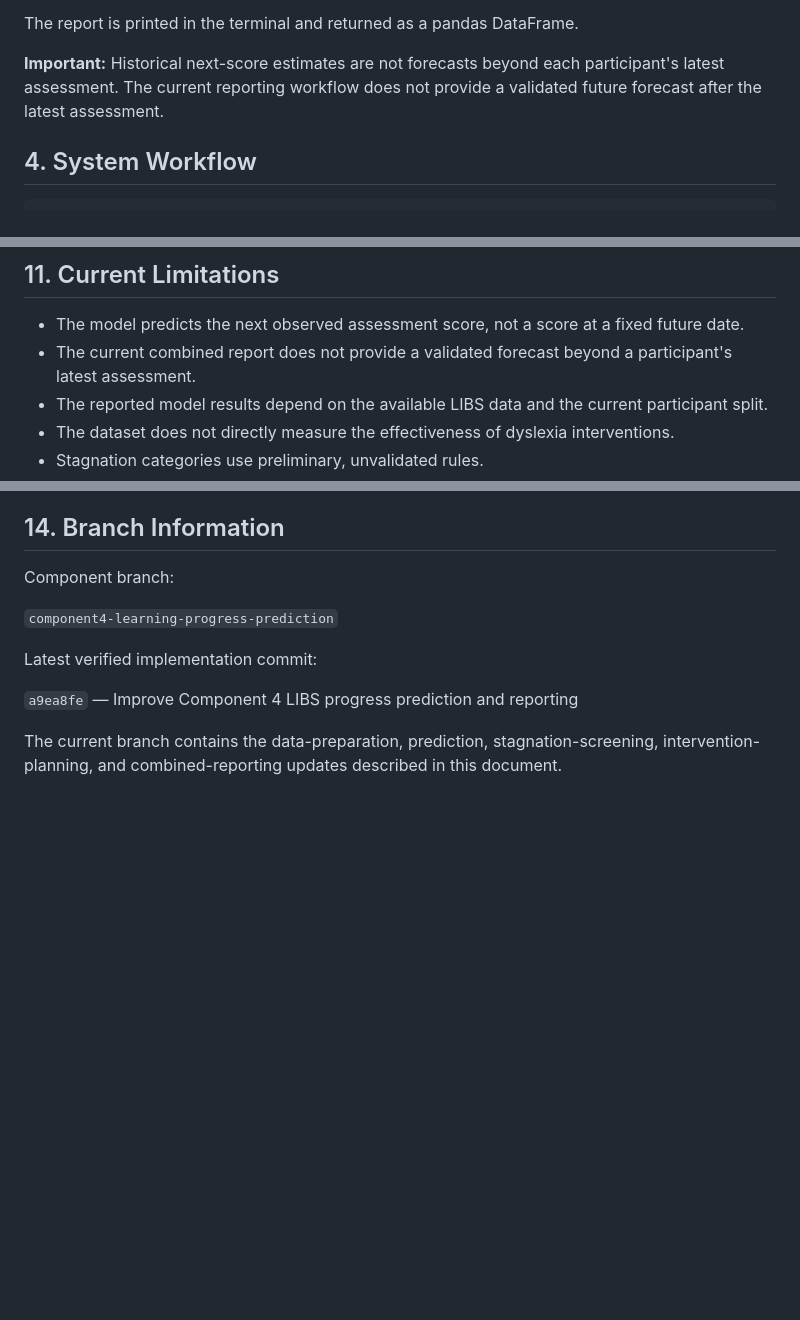
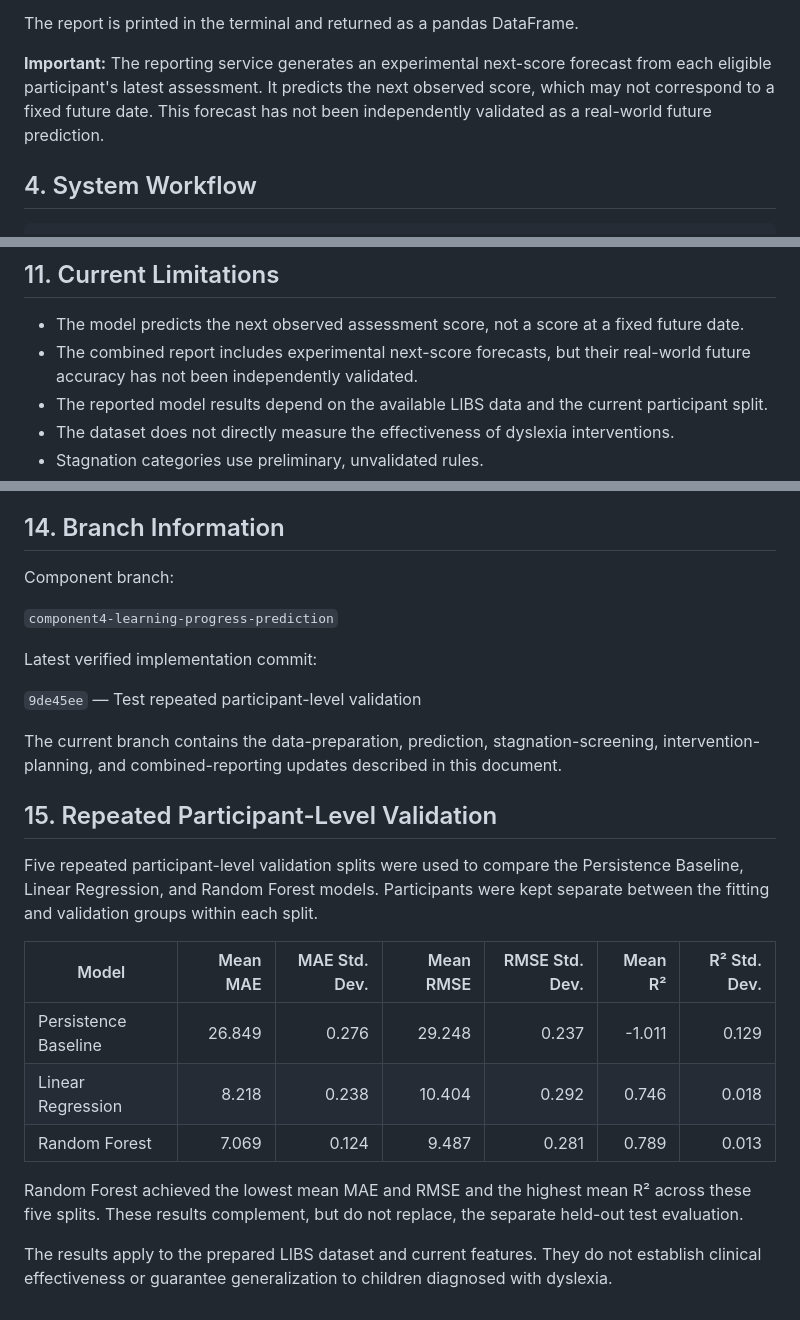
Before and after one commit to BinadiSilva/J26-DS-335-Dyslexia-Reading-Assistance, a Markdown page: README.md, 3 parts joined by grey strips. Drawn GitHub-style; blank space fills up the shorter version.

Commit message:
Document repeated prediction validation

```diff
--- a/README.md
+++ b/README.md
@@ -104,7 +104,7 @@ The reporting service combines:
 
 The report is printed in the terminal and returned as a pandas DataFrame.
 
-**Important:** Historical next-score estimates are not forecasts beyond each participant's latest assessment. The current reporting workflow does not provide a validated future forecast after the latest assessment.
+**Important:** The reporting service generates an experimental next-score forecast from each eligible participant's latest assessment. It predicts the next observed score, which may not correspond to a fixed future date. This forecast has not been independently validated as a real-world future prediction.
 
 ## 4. System Workflow
 
@@ -301,7 +301,7 @@ Run the preparation step before the other services if the prepared longitudinal
 ## 11. Current Limitations
 
 - The model predicts the next observed assessment score, not a score at a fixed future date.
-- The current combined report does not provide a validated forecast beyond a participant's latest assessment.
+- The combined report includes experimental next-score forecasts, but their real-world future accuracy has not been independently validated.
 - The reported model results depend on the available LIBS data and the current participant split.
 - The dataset does not directly measure the effectiveness of dyslexia interventions.
 - Stagnation categories use preliminary, unvalidated rules.
@@ -340,6 +340,26 @@ Component branch:
 
 Latest verified implementation commit:
 
-`a9ea8fe` — Improve Component 4 LIBS progress prediction and reporting
+`9de45ee` — Test repeated participant-level validation
 
 The current branch contains the data-preparation, prediction, stagnation-screening, intervention-planning, and combined-reporting updates described in this document.
+
+## 15. Repeated Participant-Level Validation
+
+Five repeated participant-level validation splits were used to compare the
+Persistence Baseline, Linear Regression, and Random Forest models. Participants
+were kept separate between the fitting and validation groups within each split.
+
+| Model | Mean MAE | MAE Std. Dev. | Mean RMSE | RMSE Std. Dev. | Mean R² | R² Std. Dev. |
+|---|---:|---:|---:|---:|---:|---:|
+| Persistence Baseline | 26.849 | 0.276 | 29.248 | 0.237 | -1.011 | 0.129 |
+| Linear Regression | 8.218 | 0.238 | 10.404 | 0.292 | 0.746 | 0.018 |
+| Random Forest | 7.069 | 0.124 | 9.487 | 0.281 | 0.789 | 0.013 |
+
+Random Forest achieved the lowest mean MAE and RMSE and the highest mean R²
+across these five splits. These results complement, but do not replace, the
+separate held-out test evaluation.
+
+The results apply to the prepared LIBS dataset and current features. They do
+not establish clinical effectiveness or guarantee generalization to children
+diagnosed with dyslexia.
```
Also changed, not shown: other parts of README.md (+1 -1 lines).
